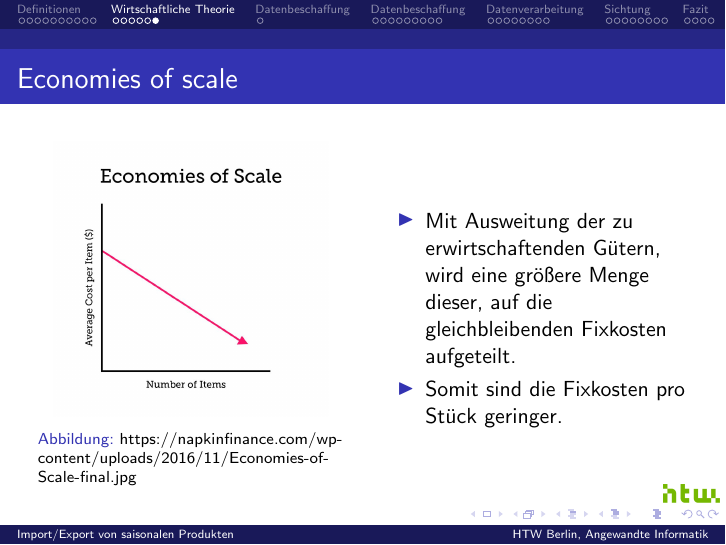
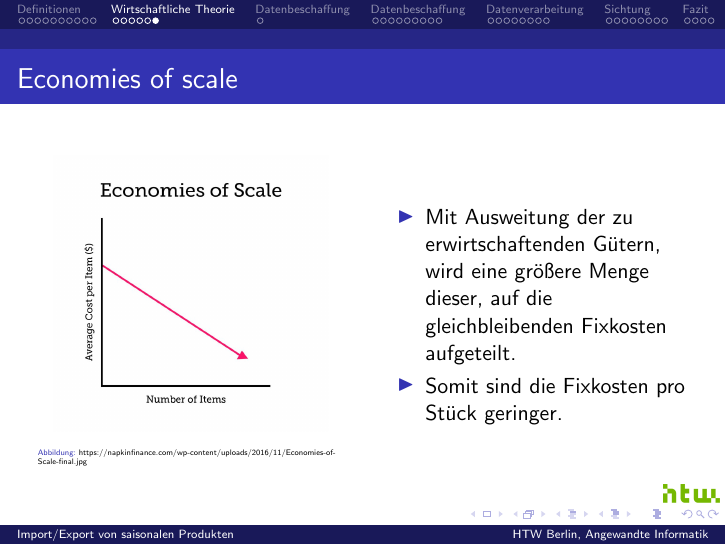
Before and after one commit to jneidel/htw-gds_saisonaler-import-export, LaTeX slides (document/main.tex): page 18 of 48. Compiled offline with pdfLaTeX.

Commit message:
Remove redundant package

```diff
--- a/document/main.tex
+++ b/document/main.tex
@@ -19,9 +19,6 @@
 % images
 \usepackage{graphicx}
 \graphicspath{ {./images/} }
-
-%small captions
-\usepackage[font=scriptsize]{caption}
 
 \title{Import/Export von saisonalen Produkten}
 % \subtitle{}
```
